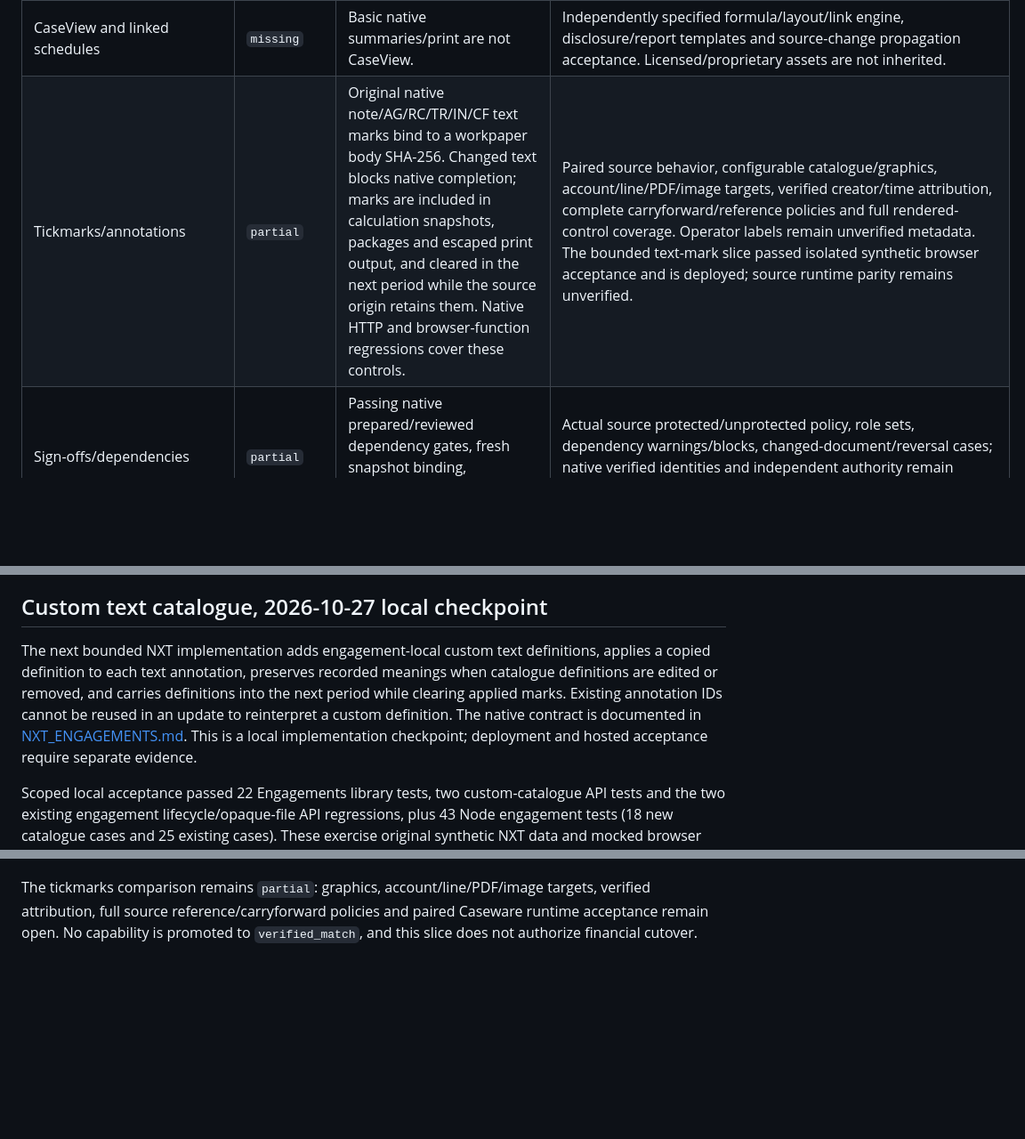
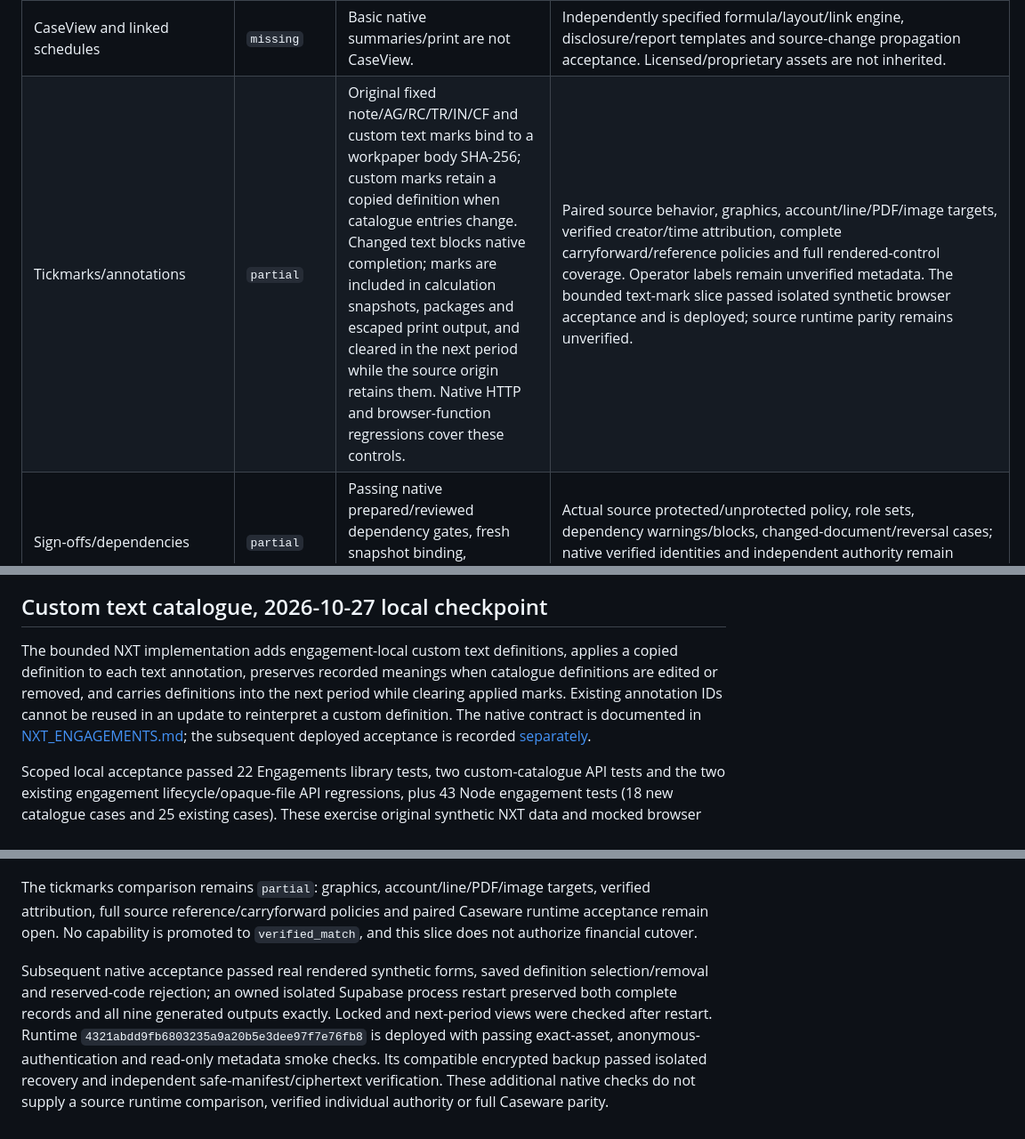
Before and after one commit to Stiggtechnologies/nxt-os, a Markdown page: docs/CASEWARE_PARITY_AUDIT.md, 3 parts joined by grey strips. Shown at 89% size. Rendered like a GitHub page; blank space fills up the shorter version.

```diff
--- a/docs/CASEWARE_PARITY_AUDIT.md
+++ b/docs/CASEWARE_PARITY_AUDIT.md
@@ -21,7 +21,7 @@ Comparison statuses are `verified_match` (same explicit criterion proven on both
 | Consolidation | `missing` | No validated multi-entity consolidation/elimination/FX engine in the initial scope. | Internal/external update distinctions, entity periods/ownership, elimination/translation, versioned source snapshots and paired consolidation statements. |
 | Document Manager | `partial` | Text workpaper IDs, folder labels, references and dependency graph; bounded opaque original-file versions and exact ZIP preservation, with native/restart acceptance. | Paired source physical-file/version semantics, scalable retention, manual/link/placeholder/Office documents, document libraries, complete navigation/filtering and original generated-document types. |
 | CaseView and linked schedules | `missing` | Basic native summaries/print are not CaseView. | Independently specified formula/layout/link engine, disclosure/report templates and source-change propagation acceptance. Licensed/proprietary assets are not inherited. |
-| Tickmarks/annotations | `partial` | Original native note/AG/RC/TR/IN/CF text marks bind to a workpaper body SHA-256. Changed text blocks native completion; marks are included in calculation snapshots, packages and escaped print output, and cleared in the next period while the source origin retains them. Native HTTP and browser-function regressions cover these controls. | Paired source behavior, configurable catalogue/graphics, account/line/PDF/image targets, verified creator/time attribution, complete carryforward/reference policies and full rendered-control coverage. Operator labels remain unverified metadata. The bounded text-mark slice passed isolated synthetic browser acceptance and is deployed; source runtime parity remains unverified. |
+| Tickmarks/annotations | `partial` | Original fixed note/AG/RC/TR/IN/CF and custom text marks bind to a workpaper body SHA-256; custom marks retain a copied definition when catalogue entries change. Changed text blocks native completion; marks are included in calculation snapshots, packages and escaped print output, and cleared in the next period while the source origin retains them. Native HTTP and browser-function regressions cover these controls. | Paired source behavior, graphics, account/line/PDF/image targets, verified creator/time attribution, complete carryforward/reference policies and full rendered-control coverage. Operator labels remain unverified metadata. The bounded text-mark slice passed isolated synthetic browser acceptance and is deployed; source runtime parity remains unverified. |
 | Sign-offs/dependencies | `partial` | Passing native prepared/reviewed dependency gates, fresh snapshot binding, invalidation and retained history. | Actual source protected/unprotected policy, role sets, dependency warnings/blocks, changed-document/reversal cases; native verified identities and independent authority remain missing. |
 | Issues | `partial` | Native open/resolved issues, priority, blocking flag, resolution, workpaper link and carry-forward preference. | Full source progress/complete/cleared distinctions, issue types/views, assignments, cleanup, source permissions and paired lifecycle behavior. |
 | Lockdown/milestones | `partial` | Passing native internal lock/reopen/archive controls; visible locked browser record with read-only controls. | Source selected-document/entity/period scope, immediate/delayed dates, milestones, unlock rights, late additions and exceptions. Native lock is not a professional-standard sign-off. |
@@ -67,10 +67,12 @@ This closes the absence of any native small-file preservation path. It does not
 
 ## Custom text catalogue, 2026-10-27 local checkpoint
 
-The next bounded NXT implementation adds engagement-local custom text definitions, applies a copied definition to each text annotation, preserves recorded meanings when catalogue definitions are edited or removed, and carries definitions into the next period while clearing applied marks. Existing annotation IDs cannot be reused in an update to reinterpret a custom definition. The native contract is documented in [NXT_ENGAGEMENTS.md](NXT_ENGAGEMENTS.md#custom-text-catalogue-local-implementation-checkpoint). This is a local implementation checkpoint; deployment and hosted acceptance require separate evidence.
+The bounded NXT implementation adds engagement-local custom text definitions, applies a copied definition to each text annotation, preserves recorded meanings when catalogue definitions are edited or removed, and carries definitions into the next period while clearing applied marks. Existing annotation IDs cannot be reused in an update to reinterpret a custom definition. The native contract is documented in [NXT_ENGAGEMENTS.md](NXT_ENGAGEMENTS.md#custom-text-catalogue-local-implementation-checkpoint); the subsequent deployed acceptance is recorded [separately](NXT_ENGAGEMENTS.md#custom-text-catalogue-release-acceptance).
 
 Scoped local acceptance passed 22 Engagements library tests, two custom-catalogue API tests and the two existing engagement lifecycle/opaque-file API regressions, plus 43 Node engagement tests (18 new catalogue cases and 25 existing cases). These exercise original synthetic NXT data and mocked browser functions; they do not establish rendered browser acceptance, hosted persistence, source workflow equivalence or migration completion. An independent frontend review found action-dispatch and UTF-8 validation defects during development; both were fixed and covered before this checkpoint.
 
 The retained installer and compiled resource/type-library evidence were rechecked without executing source code or opening engagements. Static declarations identify tickmark description and collection operations, and resources distinguish catalogue setup from mark insertion. They do not resolve method signatures, native handlers, current source limits, source reserved codes, financial behavior or a paired workflow. NXT's six reserved codes, ASCII policy, definition limits, copied meanings and rollforward policy are independently specified choices. No proprietary images, source text catalogue or templates are included in the application.
 
 The tickmarks comparison remains `partial`: graphics, account/line/PDF/image targets, verified attribution, full source reference/carryforward policies and paired Caseware runtime acceptance remain open. No capability is promoted to `verified_match`, and this slice does not authorize financial cutover.
+
+Subsequent native acceptance passed real rendered synthetic forms, saved definition selection/removal and reserved-code rejection; an owned isolated Supabase process restart preserved both complete records and all nine generated outputs exactly. Locked and next-period views were checked after restart. Runtime `4321abdd9fb6803235a9a20b5e3dee97f7e76fb8` is deployed with passing exact-asset, anonymous-authentication and read-only metadata smoke checks. Its compatible encrypted backup passed isolated recovery and independent safe-manifest/ciphertext verification. These additional native checks do not supply a source runtime comparison, verified individual authority or full Caseware parity.
```
Also changed, not shown: docs/GAP_CLOSURE_STATUS.md (+1 -1 lines), docs/NXT_ENGAGEMENTS.md (+6 -0 lines).
